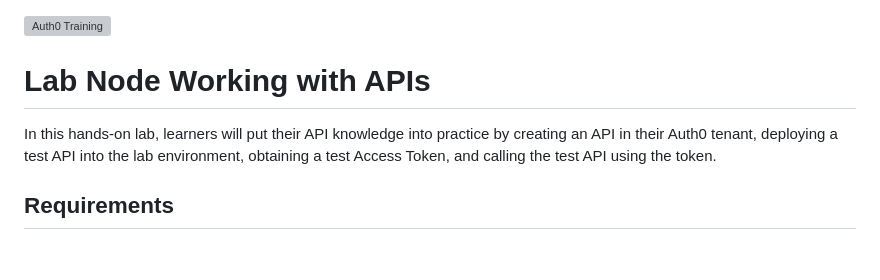
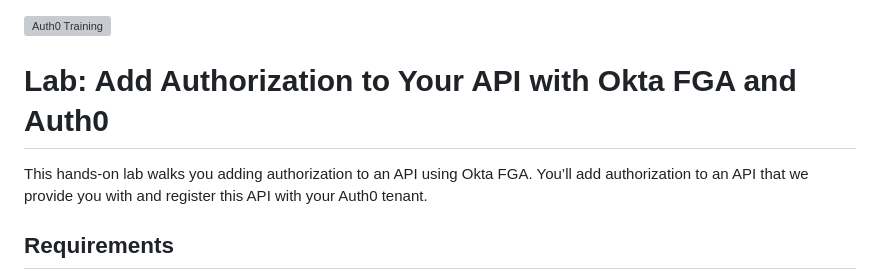
Before and after one commit to auth0-training/labs-node-working-with-apis, a Markdown page: README.md, the part around the change. GitHub-like rendering; blank space fills up the shorter version; grey boxes are pictures that could not be loaded.

```diff
--- a/README.md
+++ b/README.md
@@ -1,7 +1,7 @@
 [![Auth0 Training](https://user-images.githubusercontent.com/73120/125103885-a2bb5d80-e091-11eb-8084-383003f1e484.png "Auth0 Training")](https://training.auth0.com)
-# Lab Node Working with APIs
+# Lab: Add Authorization to Your API with Okta FGA and Auth0
 
-In this hands-on lab, learners will put their API knowledge into practice by creating an API in their Auth0 tenant, deploying a test API into the lab environment, obtaining a test Access Token, and calling the test API using the token.
+This hands-on lab walks you adding authorization to an API using Okta FGA. You’ll add authorization to an API that we provide you with and register this API with your Auth0 tenant.
 
 ## Requirements
 
```
